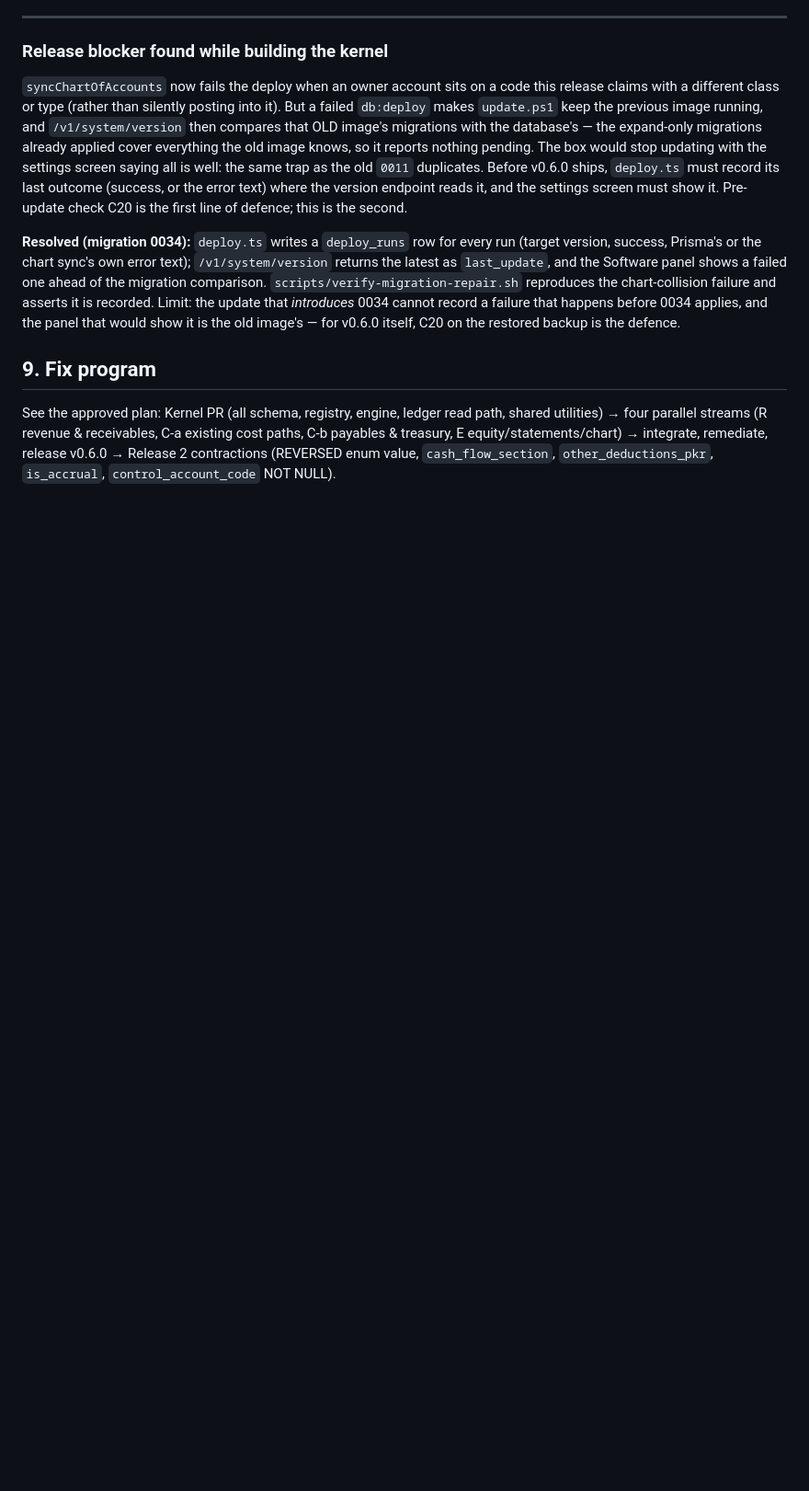
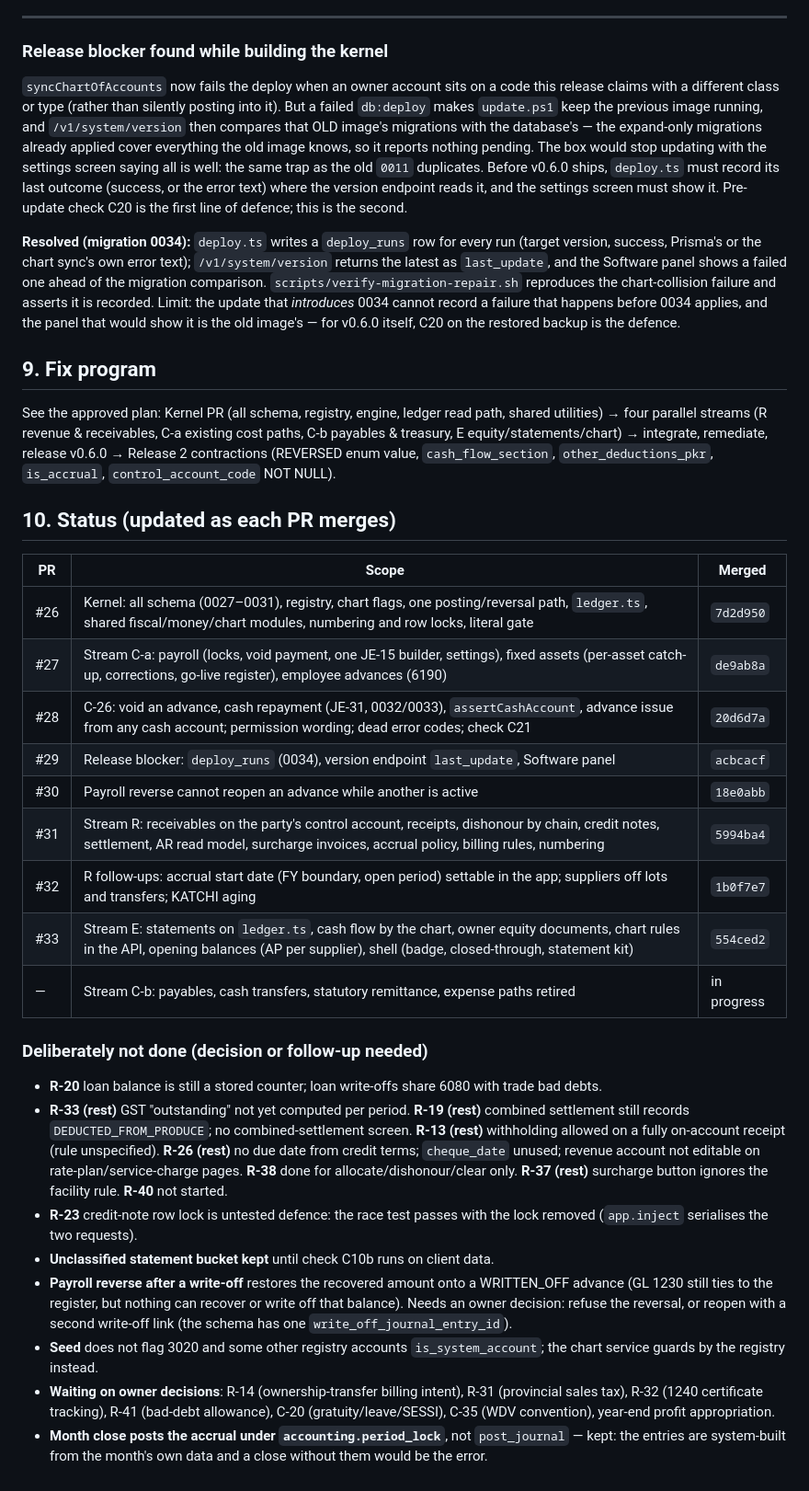
Before and after one commit to izhanjunaid/cold-store-claudecode, a Markdown page: docs/25_accounting_consolidation.md, the part around the change. Shown at 92% size. Rendered like a GitHub page; blank space fills up the shorter version.

Commit message:
docs: consolidation rules in CLAUDE.md; docs/25 status of every merged PR and what was left
Co-Authored-By: Claude Opus 5.5 <noreply@anthropic.com>
Claude-Session: https://claude.ai/code/session_01FLV1DEkPsD89JiceSCrLau

```diff
--- a/docs/25_accounting_consolidation.md
+++ b/docs/25_accounting_consolidation.md
@@ -632,3 +632,38 @@ utilities) → four parallel streams (R revenue & receivables, C-a existing cost
 treasury, E equity/statements/chart) → integrate, remediate, release v0.6.0 → Release 2
 contractions (REVERSED enum value, `cash_flow_section`, `other_deductions_pkr`, `is_accrual`,
 `control_account_code` NOT NULL).
+
+## 10. Status (updated as each PR merges)
+
+| PR | Scope | Merged |
+|---|---|---|
+| #26 | Kernel: all schema (0027–0031), registry, chart flags, one posting/reversal path, `ledger.ts`, shared fiscal/money/chart modules, numbering and row locks, literal gate | `7d2d950` |
+| #27 | Stream C-a: payroll (locks, void payment, one JE-15 builder, settings), fixed assets (per-asset catch-up, corrections, go-live register), employee advances (6190) | `de9ab8a` |
+| #28 | C-26: void an advance, cash repayment (JE-31, 0032/0033), `assertCashAccount`, advance issue from any cash account; permission wording; dead error codes; check C21 | `20d6d7a` |
+| #29 | Release blocker: `deploy_runs` (0034), version endpoint `last_update`, Software panel | `acbcacf` |
+| #30 | Payroll reverse cannot reopen an advance while another is active | `18e0abb` |
+| #31 | Stream R: receivables on the party's control account, receipts, dishonour by chain, credit notes, settlement, AR read model, surcharge invoices, accrual policy, billing rules, numbering | `5994ba4` |
+| #32 | R follow-ups: accrual start date (FY boundary, open period) settable in the app; suppliers off lots and transfers; KATCHI aging | `1b0f7e7` |
+| #33 | Stream E: statements on `ledger.ts`, cash flow by the chart, owner equity documents, chart rules in the API, opening balances (AP per supplier), shell (badge, closed-through, statement kit) | `554ced2` |
+| — | Stream C-b: payables, cash transfers, statutory remittance, expense paths retired | in progress |
+
+### Deliberately not done (decision or follow-up needed)
+- **R-20** loan balance is still a stored counter; loan write-offs share 6080 with trade bad debts.
+- **R-33 (rest)** GST "outstanding" not yet computed per period. **R-19 (rest)** combined settlement still records
+  `DEDUCTED_FROM_PRODUCE`; no combined-settlement screen. **R-13 (rest)** withholding allowed on a fully on-account
+  receipt (rule unspecified). **R-26 (rest)** no due date from credit terms; `cheque_date` unused; revenue account not
+  editable on rate-plan/service-charge pages. **R-38** done for allocate/dishonour/clear only. **R-37 (rest)** surcharge
+  button ignores the facility rule. **R-40** not started.
+- **R-23** credit-note row lock is untested defence: the race test passes with the lock removed (`app.inject`
+  serialises the two requests).
+- **Unclassified statement bucket kept** until check C10b runs on client data.
+- **Payroll reverse after a write-off** restores the recovered amount onto a WRITTEN_OFF advance (GL 1230 still ties
+  to the register, but nothing can recover or write off that balance). Needs an owner decision: refuse the reversal, or
+  reopen with a second write-off link (the schema has one `write_off_journal_entry_id`).
+- **Seed** does not flag 3020 and some other registry accounts `is_system_account`; the chart service guards by the
+  registry instead.
+- **Waiting on owner decisions**: R-14 (ownership-transfer billing intent), R-31 (provincial sales tax), R-32 (1240
+  certificate tracking), R-41 (bad-debt allowance), C-20 (gratuity/leave/SESSI), C-35 (WDV convention), year-end profit
+  appropriation.
+- **Month close posts the accrual under `accounting.period_lock`**, not `post_journal` — kept: the entries are
+  system-built from the month's own data and a close without them would be the error.
```
Also changed, not shown: CLAUDE.md (+14 -0 lines).
